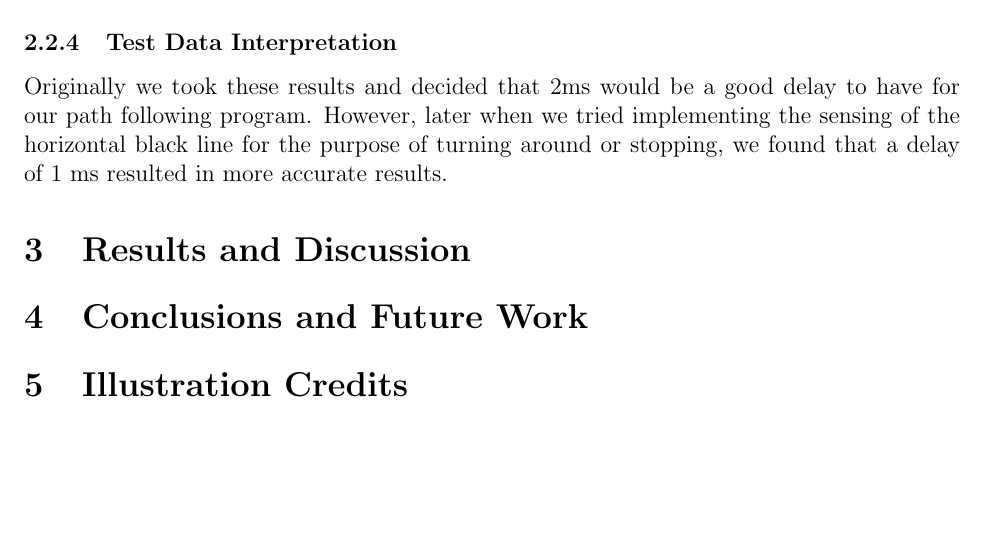
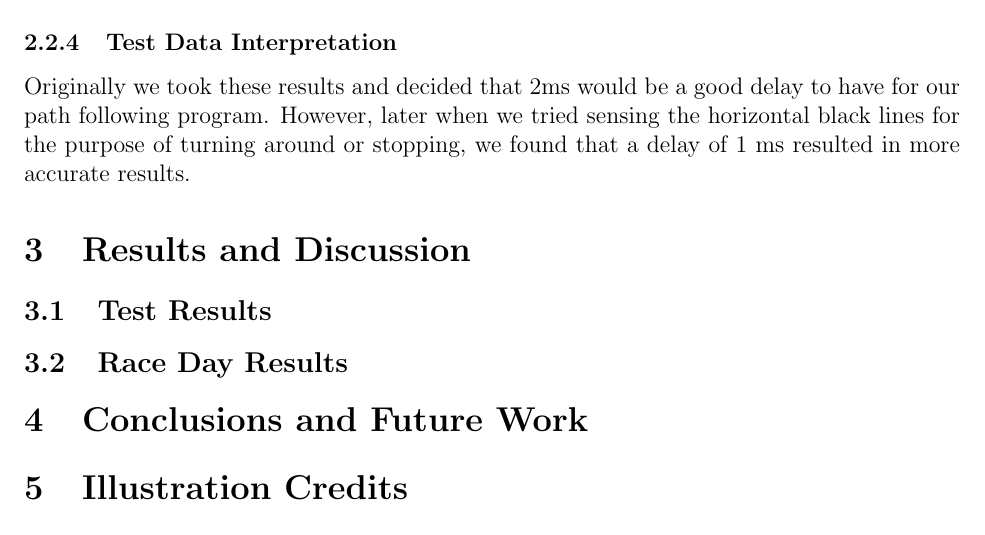
Before and after one commit to kamalca/EE3-FinalReport, a LaTeX document (FinalReport.tex): part of page 4 of 4, cut so that both start at the same text, the shorter picture padded with empty space. Compiled offline with pdfLaTeX.

Commit message:
Results subsections

```diff
--- a/FinalReport.tex
+++ b/FinalReport.tex
@@ -140,10 +140,15 @@ The car properly identified the difference between the white paper and the black
 
 %%%2.2.4
 \subsubsection{Test Data Interpretation}
-Originally we took these results and decided that 2ms would be a good delay to have for our path following program. However, later when we tried implementing the sensing of the horizontal black line for the purpose of turning around or stopping, we found that a delay of 1 ms resulted in more accurate results.
+Originally we took these results and decided that 2ms would be a good delay to have for our path following program. However, later when we tried sensing the horizontal black lines for the purpose of turning around or stopping, we found that a delay of 1 ms resulted in more accurate results.
 
 %3
 \section{Results and Discussion}
+%%3.1
+\subsection{Test Results}
+
+%%3.2
+\subsection{Race Day Results}
 
 %4
 \section{Conclusions and Future Work}
```
